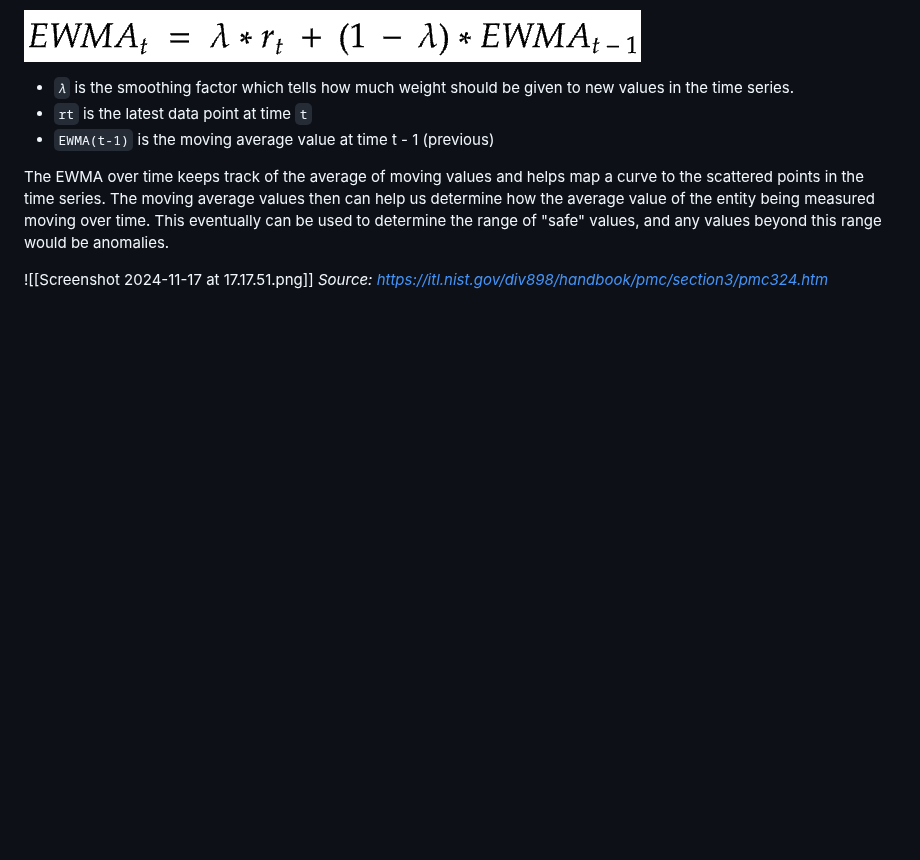
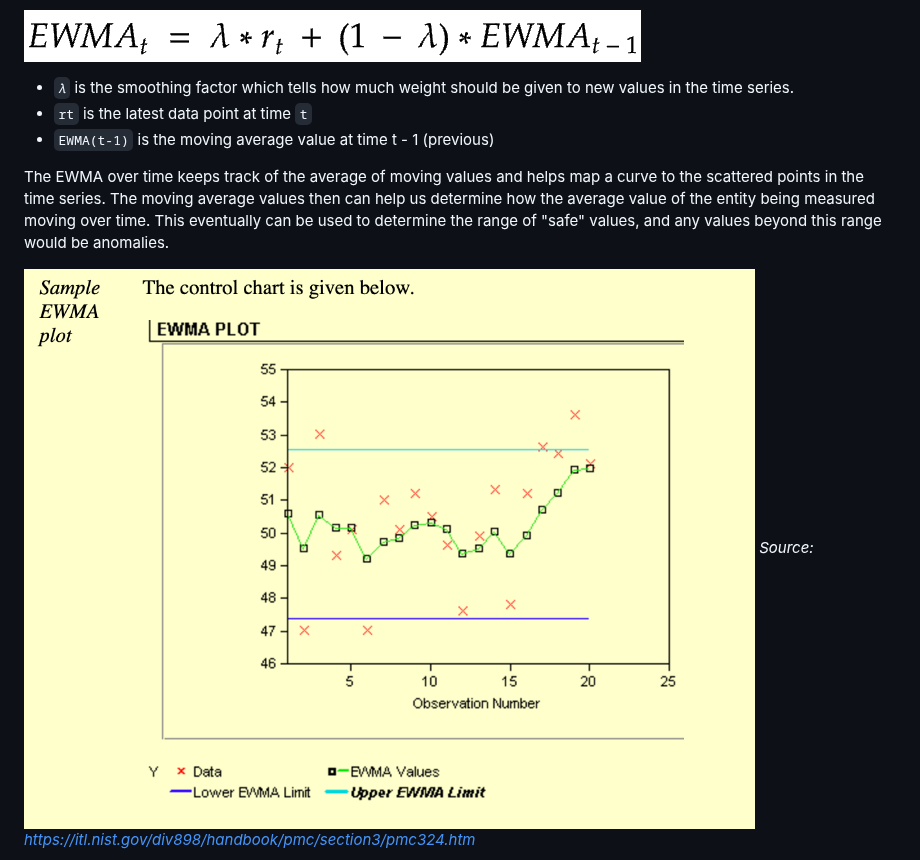
Before and after one commit to mohitk05/my-website, a Markdown page: posts/2024/statistics-in-software-engineering.md, the part around the change. Drawn GitHub-style; pictures changed too: img/posts/ewma.png (added); blank space fills up the shorter version.

Commit message:
Update links

```diff
--- a/posts/2024/statistics-in-software-engineering.md
+++ b/posts/2024/statistics-in-software-engineering.md
@@ -43,5 +43,5 @@ EWMA is a value for a time series which keeps track of a moving average where th
 
 The EWMA over time keeps track of the average of moving values and helps map a curve to the scattered points in the time series. The moving average values then can help us determine how the average value of the entity being measured moving over time. This eventually can be used to determine the range of "safe" values, and any values beyond this range would be anomalies.
 
-![[Screenshot 2024-11-17 at 17.17.51.png]]
+![ewma.png](/img/posts/ewma.png)
 _Source: https://itl.nist.gov/div898/handbook/pmc/section3/pmc324.htm_
```
